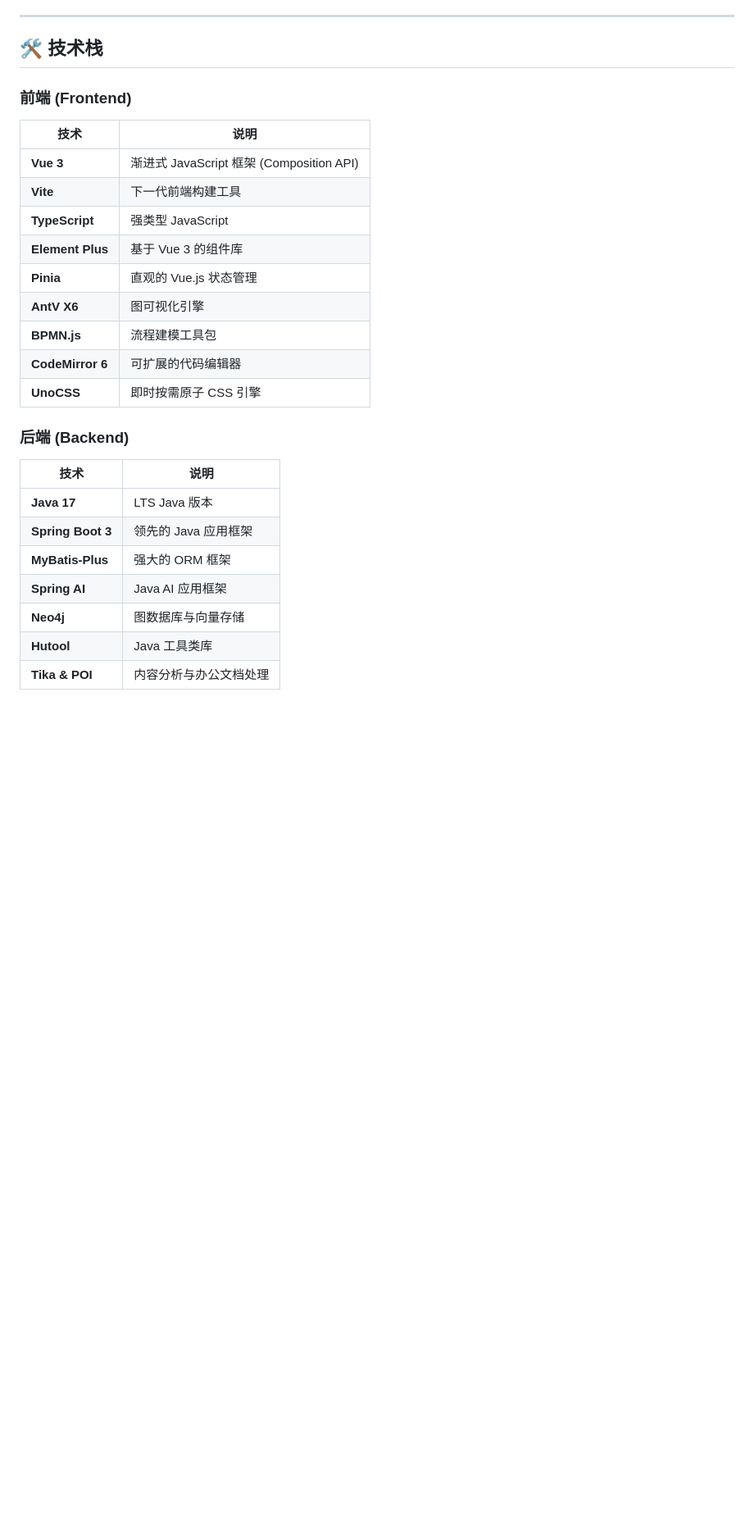
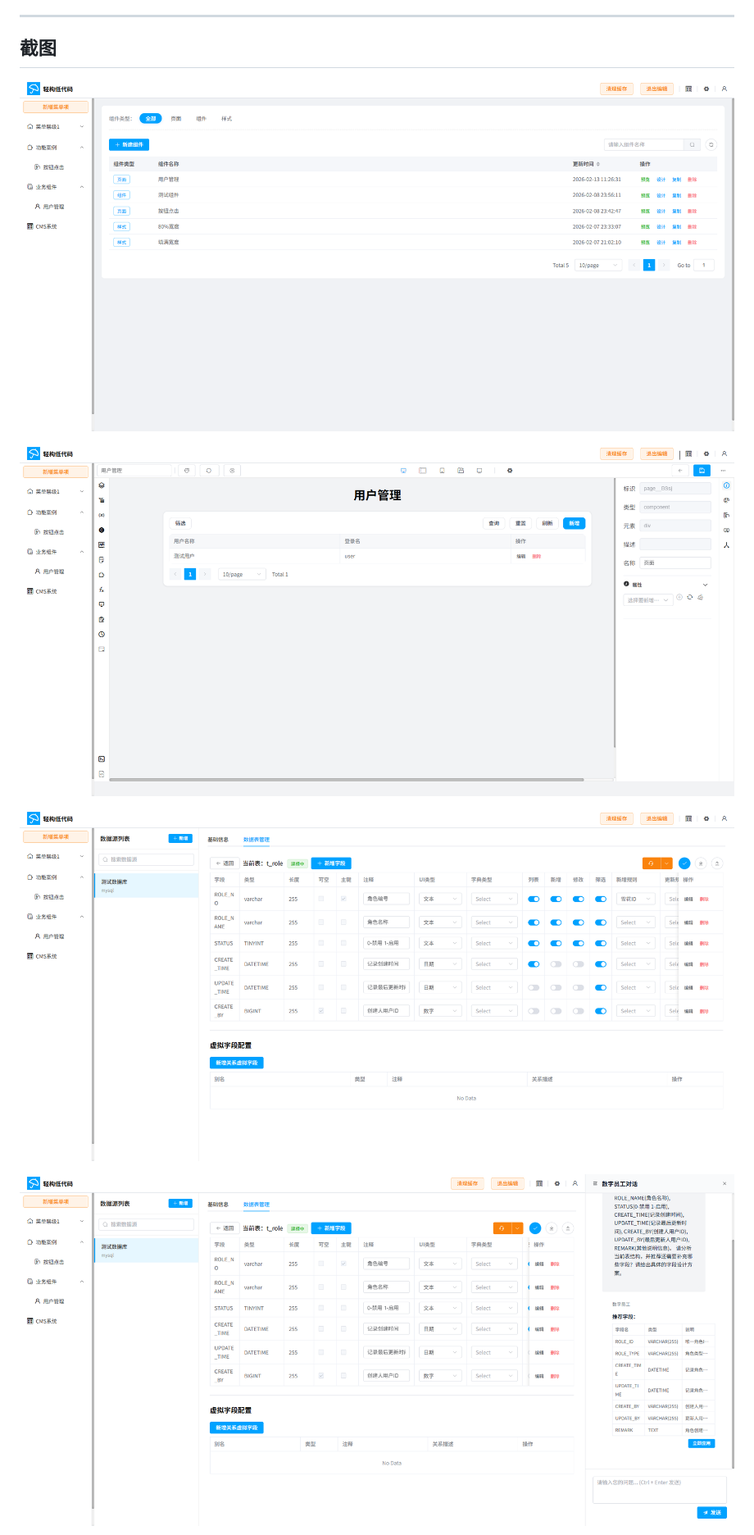
Before and after one commit to colodoo/lightbuild, a Markdown page: README.md, the part around the change printed below. Shown: that part at 82% size. Drawn GitHub-style; pictures changed too: images/00.png (added), images/01.png (added), images/02.png (added); blank space fills up the shorter version.

Commit message:
docs: 文档更新

```diff
--- a/README.md
+++ b/README.md
@@ -26,31 +26,13 @@ Lightbuild（轻构）是一个下一代低代码平台，旨在重新定义应
 
 ---
 
-## 🛠 技术栈
+## 截图
 
-### 前端 (Frontend)
+![组件管理](./images/00.png)
 
-| 技术 | 说明 |
-|------------|-------------|
-| **Vue 3** | 渐进式 JavaScript 框架 (Composition API) |
-| **Vite** | 下一代前端构建工具 |
-| **TypeScript** | 强类型 JavaScript |
-| **Element Plus** | 基于 Vue 3 的组件库 |
-| **Pinia** | 直观的 Vue.js 状态管理 |
-| **AntV X6** | 图可视化引擎 |
-| **BPMN.js** | 流程建模工具包 |
-| **CodeMirror 6** | 可扩展的代码编辑器 |
-| **UnoCSS** | 即时按需原子 CSS 引擎 |
+![低代码编辑器](./images/01.png)
 
-### 后端 (Backend)
+![数据源管理](./images/02.png)
 
-| 技术 | 说明 |
-|------------|-------------|
-| **Java 17** | LTS Java 版本 |
-| **Spring Boot 3** | 领先的 Java 应用框架 |
-| **MyBatis-Plus** | 强大的 ORM 框架 |
-| **Spring AI** | Java AI 应用框架 |
-| **Neo4j** | 图数据库与向量存储 |
-| **Hutool** | Java 工具类库 |
-| **Tika & POI** | 内容分析与办公文档处理 |
+![数据源管理数字员工](./images/03.png)
 
```
Also changed, not shown: other parts of README.md (+1 -6 lines), images/04.png (added).
